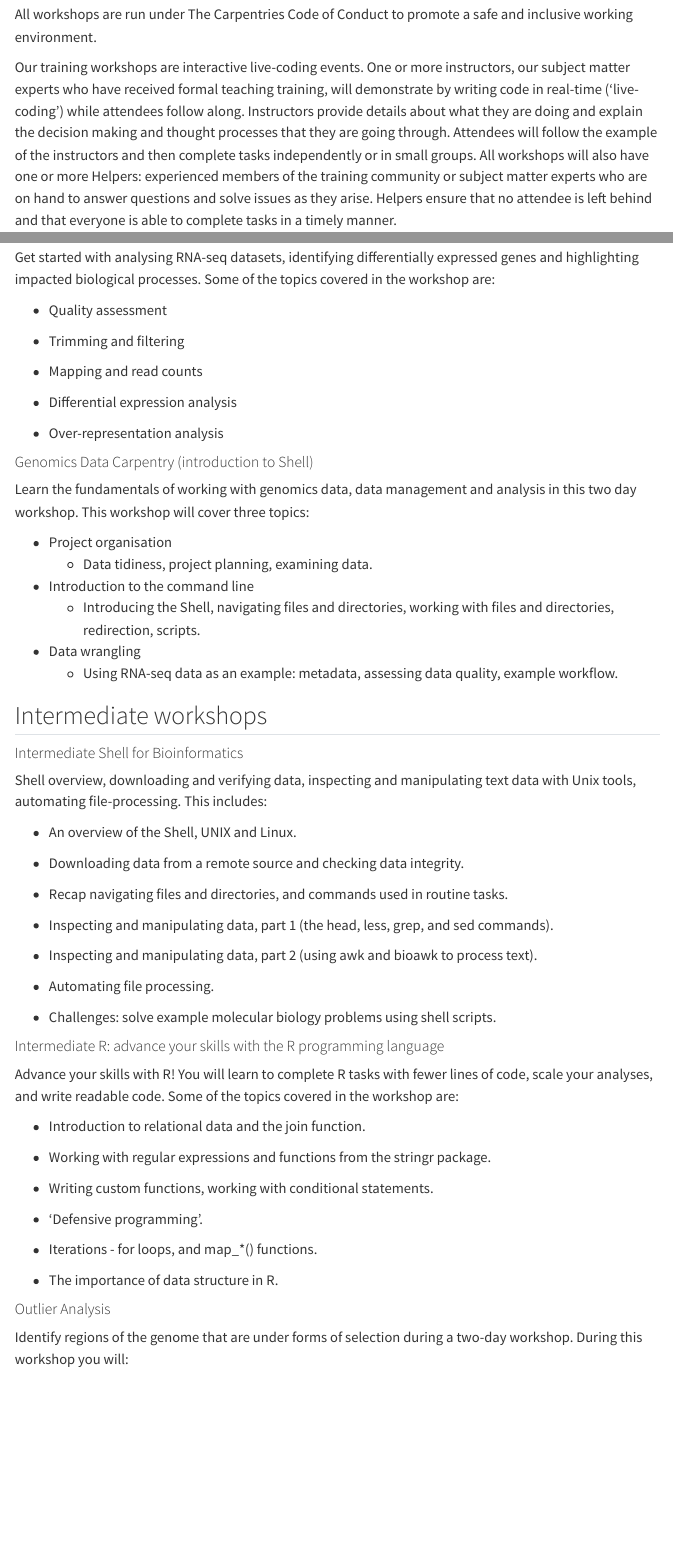
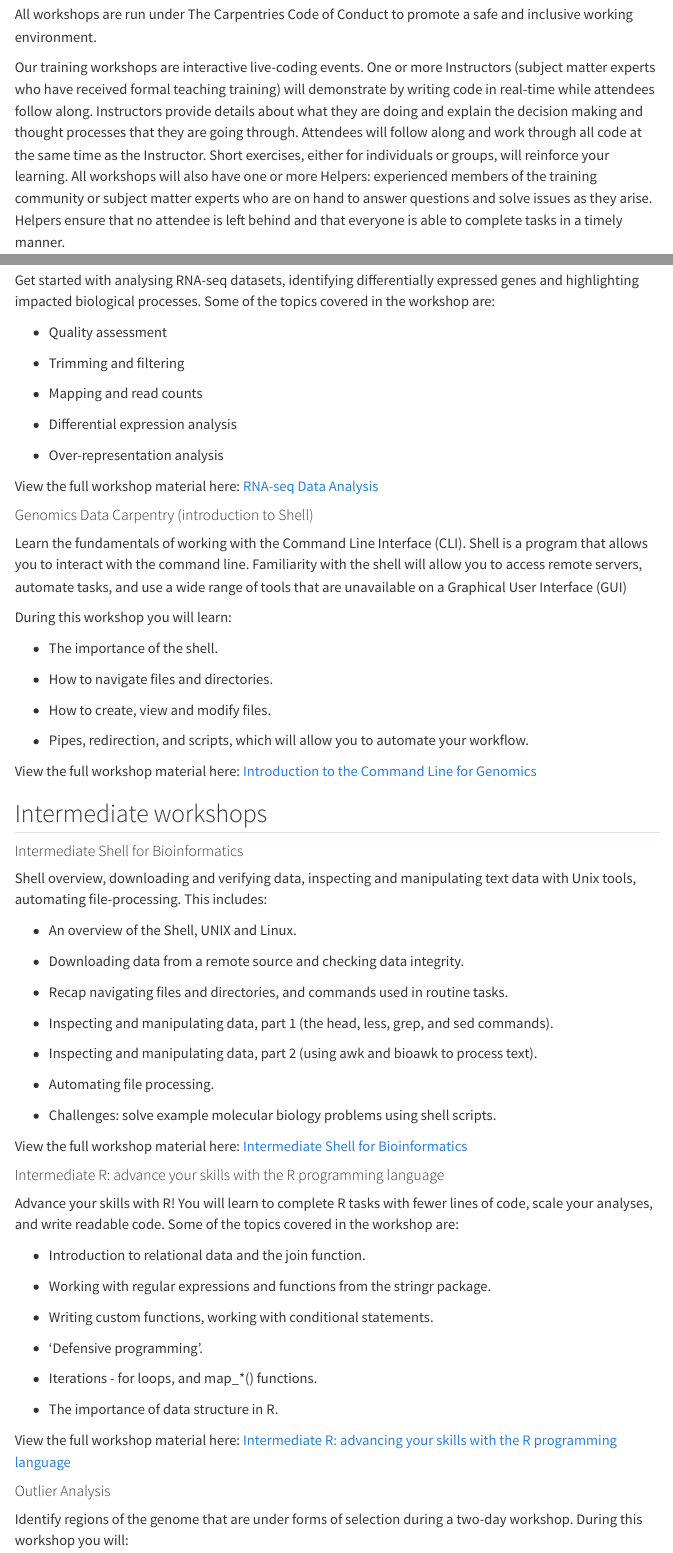
Before and after one commit to tylermcinnes/bioinformaticsTrainingProgramme, a Quarto document (portfolio.qmd): the page in a window 1100 px wide, from 130 px down, and a second part further down, joined at a grey line. Rendered offline with R 4.5, knitr and Pandoc in place of Quarto, with nearby package versions; menus at the side of the page are left out.

Commit message:
update details, add workshop links

```diff
--- a/portfolio.qmd
+++ b/portfolio.qmd
@@ -6,5 +6,5 @@ title: "Workshop portfolio"
 
 All workshops are run under The Carpentries Code of Conduct to promote a safe and inclusive working environment.
 
-Our training workshops are interactive live-coding events. One or more instructors, our subject matter experts who have received formal teaching training, will demonstrate by writing code in real-time ('live-coding') while attendees follow along. Instructors provide details about what they are doing and explain the decision making and thought processes that they are going through. Attendees will follow the example of the instructors and then complete tasks independently or in small groups. All workshops will also have one or more Helpers: experienced members of the training community or subject matter experts who are on hand to answer questions and solve issues as they arise. Helpers ensure that no attendee is left behind and that everyone is able to complete tasks in a timely manner.
+Our training workshops are interactive live-coding events. One or more Instructors (subject matter experts who have received formal teaching training) will demonstrate by writing code in real-time while attendees follow along. Instructors provide details about what they are doing and explain the decision making and thought processes that they are going through. Attendees will follow along and work through all code at the same time as the Instructor. Short exercises, either for individuals or groups, will reinforce your learning. All workshops will also have one or more Helpers: experienced members of the training community or subject matter experts who are on hand to answer questions and solve issues as they arise. Helpers ensure that no attendee is left behind and that everyone is able to complete tasks in a timely manner.
 
@@ -66,19 +74,26 @@ Some of the topics covered in the workshop are:
 
 - Over-representation analysis
 
+View the full workshop material here:
+[RNA-seq Data Analysis](https://genomicsaotearoa.github.io/RNA-seq-workshop/)
+
+
 
 #### Genomics Data Carpentry (introduction to Shell)
-Learn the fundamentals of working with genomics data, data management and analysis in this two day workshop.
-This workshop will cover three topics:
+Learn the fundamentals of working with the Command Line Interface (CLI). Shell is a program that allows you to interact with the command line. Familiarity with the shell will allow you to access remote servers, automate tasks, and use a wide range of tools that are unavailable on a Graphical User Interface (GUI)
 
-- Project organisation
-    - Data tidiness, project planning, examining data.
+During this workshop you will learn:
 
-- Introduction to the command line
-    - Introducing the Shell, navigating files and directories, working with files and directories, redirection, scripts.
+- The importance of the shell.
 
-- Data wrangling
-    - Using RNA-seq data as an example: metadata, assessing data quality, example workflow.
+- How to navigate files and directories.
+
+- How to create, view and modify files.
+
+- Pipes, redirection, and scripts, which will allow you to automate your workflow.
+
+View the full workshop material here:
+[Introduction to the Command Line for Genomics](https://otagobioinformaticsspringschool.github.io/shell-genomics-nesi/index.html)
 
 
 ## Intermediate workshops
@@ -101,6 +116,9 @@ This includes:
 
 - Challenges: solve example molecular biology problems using shell scripts.
 
+View the full workshop material here:
+[Intermediate Shell for Bioinformatics](https://genomicsaotearoa.github.io/shell-for-bioinformatics/)
+
 
 #### Intermediate R: advance your skills with the R programming language
 Advance your skills with R! You will learn to complete R tasks with fewer lines of code, scale your analyses, and write readable code.
@@ -117,6 +135,10 @@ Some of the topics covered in the workshop are:
 - Iterations - for loops, and map_*() functions.
 
 - The importance of data structure in R.
+
+View the full workshop material here:
+[Intermediate R: advancing your skills with the R programming language](https://genomicsaotearoa.github.io/Intermediate-R/)
+
 
 
 #### Outlier Analysis
```
Also changed, not shown: index.qmd (+4 -2 lines), .quarto/idx/index.qmd.json, portfolio.qmd (22 more changed lines), 5 other files.
